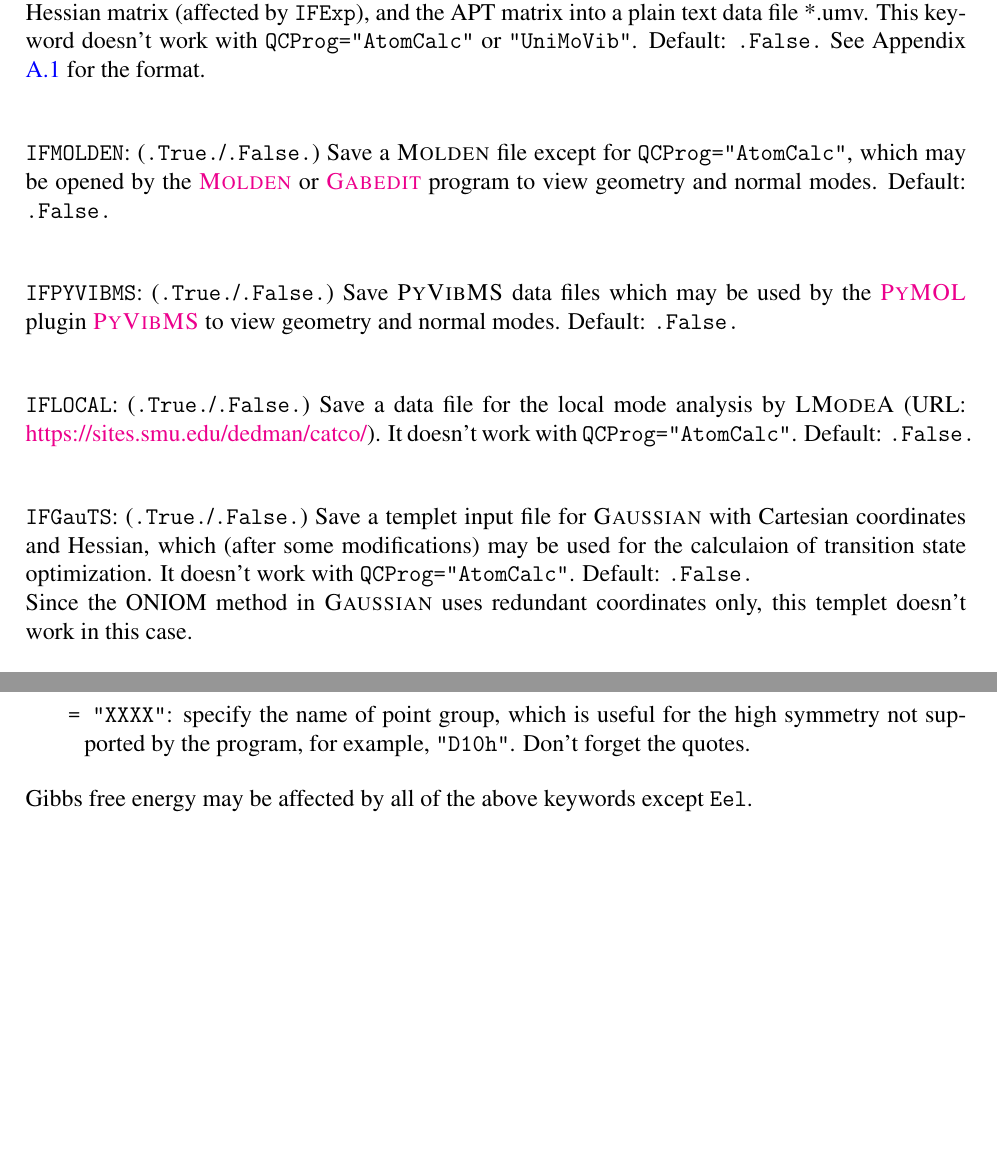
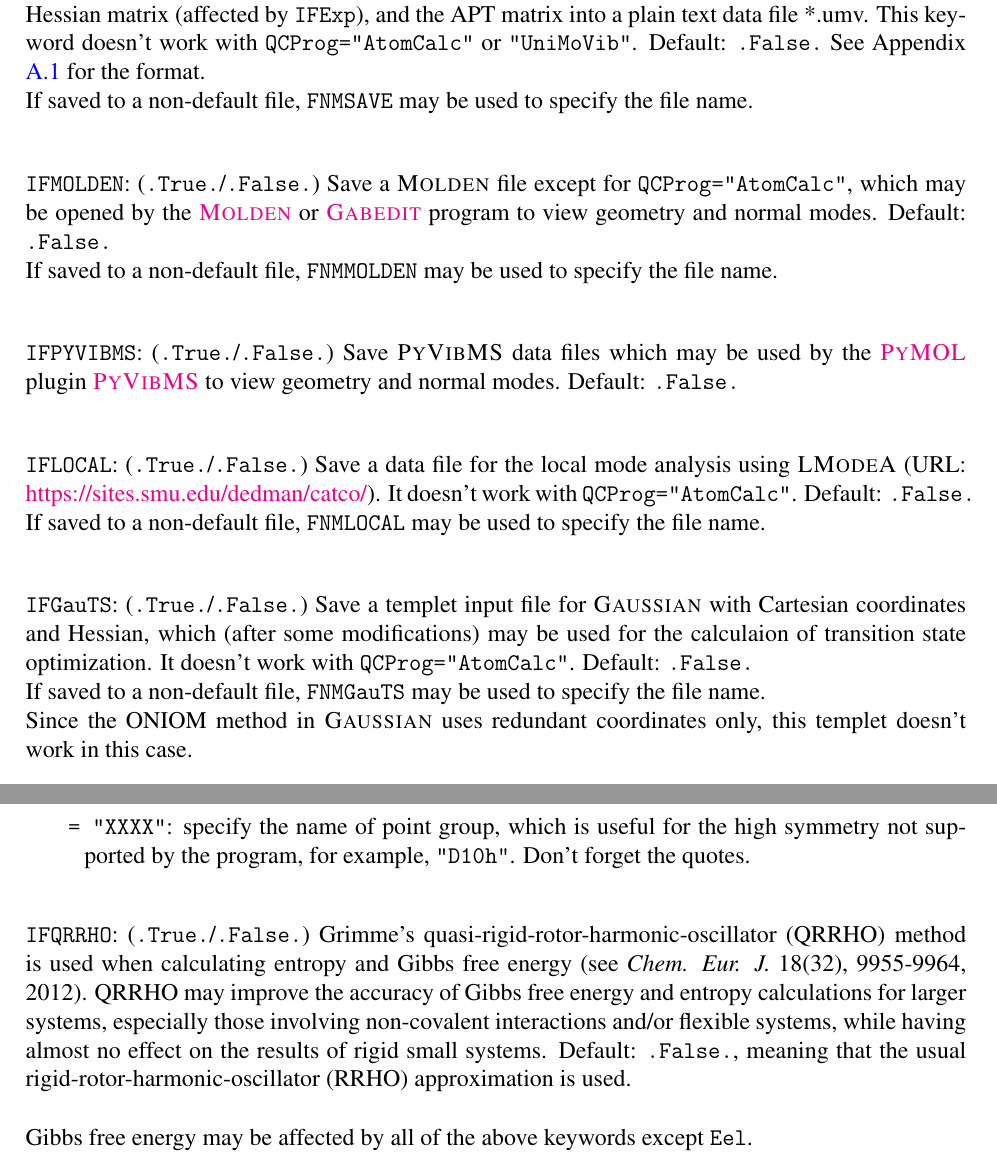
Before and after one commit to zorkzou/UniMoVib, a LaTeX document (manual/manual-en/manual-en.tex): two parts of pages 8 and 13 of 22, joined at a grey line, cut so that both start at the same text, the shorter picture padded with empty space. Compiled offline with pdfLaTeX.

Commit message:
ver. 1.5.3

```diff
--- a/manual/manual-en/manual-en.tex
+++ b/manual/manual-en/manual-en.tex
@@ -281,32 +281,46 @@ Default: \verb|.False.|
 
 \bigskip{}\bigskip{}
 \index{{\texttt{\$Contrl} group}@{\texttt{\$Contrl} group}!\texttt{IFSAVE}}
+\index{{\texttt{\$Contrl} group}@{\texttt{\$Contrl} group}!\texttt{FNMSAVE}}
 \verb|IFSAVE|: (\verb|.True.|/\verb|.False.|) Save the atomic masses (affected by
 \verb|Isotop|), Cartesian coordinates, Hessian matrix (affected by
 \verb|IFExp|), and the APT matrix into a plain text data file *.umv. This keyword
-doesn't work with \verb|QCProg="AtomCalc"| or \verb|"UniMoVib"|. Default: \verb|.False.| See Appendix \ref{sec:almfmt} for the format.
+doesn't work with \verb|QCProg="AtomCalc"| or \verb|"UniMoVib"|. Default: \verb|.False.| See Appendix \ref{sec:almfmt} for the format. \\
+If saved to a non-default file, \verb|FNMSAVE| may be used to specify the file name.
 
 \bigskip{}\bigskip{}
 \index{{\texttt{\$Contrl} group}@{\texttt{\$Contrl} group}!\texttt{IFMOLDEN}}
+\index{{\texttt{\$Contrl} group}@{\texttt{\$Contrl} group}!\texttt{FNMMOLDEN}}
 \index{{Quantum chemistry program}@{Quantum chemistry program}!MOLDEN}
 \index{{Quantum chemistry program}@{Quantum chemistry program}!Gabedit}
-\verb|IFMOLDEN|: (\verb|.True.|/\verb|.False.|) Save a \textsc{Molden} file except for \verb|QCProg="AtomCalc"|, which may be opened by the \href{https://www.theochem.ru.nl/molden/}{\textsc{Molden}} or \href{http://gabedit.sourceforge.net/}{\textsc{Gabedit}} program to view geometry and normal modes. Default: \verb|.False.|
+\verb|IFMOLDEN|: (\verb|.True.|/\verb|.False.|) Save a \textsc{Molden} file except for \verb|QCProg="AtomCalc"|, which may be opened by the \href{https://www.theochem.ru.nl/molden/}{\textsc{Molden}} or \href{http://gabedit.sourceforge.net/}{\textsc{Gabedit}} program to view geometry and normal modes. Default: \verb|.False.|  \\
+If saved to a non-default file, \verb|FNMMOLDEN| may be used to specify the file name.
 
 \bigskip{}\bigskip{}
 \index{{\texttt{\$Contrl} group}@{\texttt{\$Contrl} group}!\texttt{IFPYVIBMS}}
+%\index{{\texttt{\$Contrl} group}@{\texttt{\$Contrl} group}!\texttt{FNMPYVIBMS}}
 \index{{Quantum chemistry program}@{Quantum chemistry program}!PyMOL}
 \index{{Quantum chemistry program}@{Quantum chemistry program}!PyVibMS}
-\verb|IFPYVIBMS|: (\verb|.True.|/\verb|.False.|) Save \textsc{PyVibMS} data files which may be used by the \href{https://pymol.org/}{\textsc{PyMOL}} plugin \href{https://github.com/smutao/PyVibMS}{\textsc{PyVibMS}} to view geometry and normal modes. Default: \verb|.False.|
+\verb|IFPYVIBMS|: (\verb|.True.|/\verb|.False.|) Save \textsc{PyVibMS} data files which may be used by the \href{https://pymol.org/}{\textsc{PyMOL}} plugin \href{https://github.com/smutao/PyVibMS}{\textsc{PyVibMS}} to view geometry and normal modes.
+Default: \verb|.False.|
+%Default: \verb|.False.|  \\
+%If saved to a non-default file, \verb|FNMPYVIBMS| may be used to specify the file name.
 
 \bigskip{}\bigskip{}
 \index{{\texttt{\$Contrl} group}@{\texttt{\$Contrl} group}!\texttt{IFLOCAL}}
+\index{{\texttt{\$Contrl} group}@{\texttt{\$Contrl} group}!\texttt{FNMLOCAL}}
 \index{{Quantum chemistry program}@{Quantum chemistry program}!LModeA}
-\verb|IFLOCAL|: (\verb|.True.|/\verb|.False.|) Save a data file for the local mode analysis by \textsc{LModeA} (URL: \href{https://sites.smu.edu/dedman/catco/}{https://sites.smu.edu/dedman/catco/}). It doesn't work with \verb|QCProg="AtomCalc"|. Default: \verb|.False.|
+\verb|IFLOCAL|: (\verb|.True.|/\verb|.False.|) Save a data file for the local mode analysis using \textsc{LModeA} (URL: \href{https://sites.smu.edu/dedman/catco/}{https://sites.smu.edu/dedman/catco/}). It doesn't work with \verb|QCProg="AtomCalc"|.
+Default: \verb|.False.|  \\
+If saved to a non-default file, \verb|FNMLOCAL| may be used to specify the file name.
 
 \bigskip{}\bigskip{}
 \index{{\texttt{\$Contrl} group}@{\texttt{\$Contrl} group}!\texttt{IFGauTS}}
+\index{{\texttt{\$Contrl} group}@{\texttt{\$Contrl} group}!\texttt{FNMGauTS}}
 \index{{Quantum chemistry program}@{Quantum chemistry program}!Gaussian}
-\verb|IFGauTS|: (\verb|.True.|/\verb|.False.|) Save a templet input file for \textsc{Gaussian} with Cartesian coordinates and Hessian, which (after some modifications) may be used for the calculaion of transition state optimization. It doesn't work with \verb|QCProg="AtomCalc"|. Default: \verb|.False.| \\
+\verb|IFGauTS|: (\verb|.True.|/\verb|.False.|) Save a templet input file for \textsc{Gaussian} with Cartesian coordinates and Hessian, which (after some modifications) may be used for the calculaion of transition state optimization. It doesn't work with \verb|QCProg="AtomCalc"|.
+Default: \verb|.False.|  \\
+If saved to a non-default file, \verb|FNMGauTS| may be used to specify the file name. \\
 Since the ONIOM method in \textsc{Gaussian} uses redundant coordinates only, this templet doesn't work in this case.
 
 \subsubsection{Keywords for experts} \label{subsec:inp-qcdata-expert}
@@ -597,5 +611,16 @@ not correct.
 \item[ ]\verb|  = "XXXX"|: specify the name of point group, which is useful for the high symmetry not supported by the program, for example, \verb|"D10h"|. Don't forget the quotes.
 \end{description}
 
+\bigskip{}
+\index{{\texttt{\$Thermo} group}@{\texttt{\$Thermo} group}!\texttt{IFQRRHO}}
+\verb|IFQRRHO|: (\verb|.True.|/\verb|.False.|)
+Grimme's quasi-rigid-rotor-harmonic-oscillator (QRRHO) method is used when calculating entropy and Gibbs free energy
+(see \textit{Chem. Eur. J.} 18(32), 9955-9964, 2012).
+QRRHO may improve the accuracy of Gibbs free energy and entropy calculations for larger systems,
+especially those involving non-covalent interactions and/or flexible systems,
+while having almost no effect on the results of rigid small systems.
+Default: \verb|.False.|, meaning that the usual rigid-rotor-harmonic-oscillator (RRHO) approximation is used.
+
+\bigskip{}
 Gibbs free energy may be affected by all of the above keywords except \verb|Eel|.
 
```
Also changed, not shown: manual/manual-cn/manual-cn.tex (+17 -4 lines), README.md, manual/manual-cn/manual-cn.pdf, manual/manual-en/manual-en.pdf, manual/manual-en/manual-en.tex (3 more changed lines), 7 other files.
